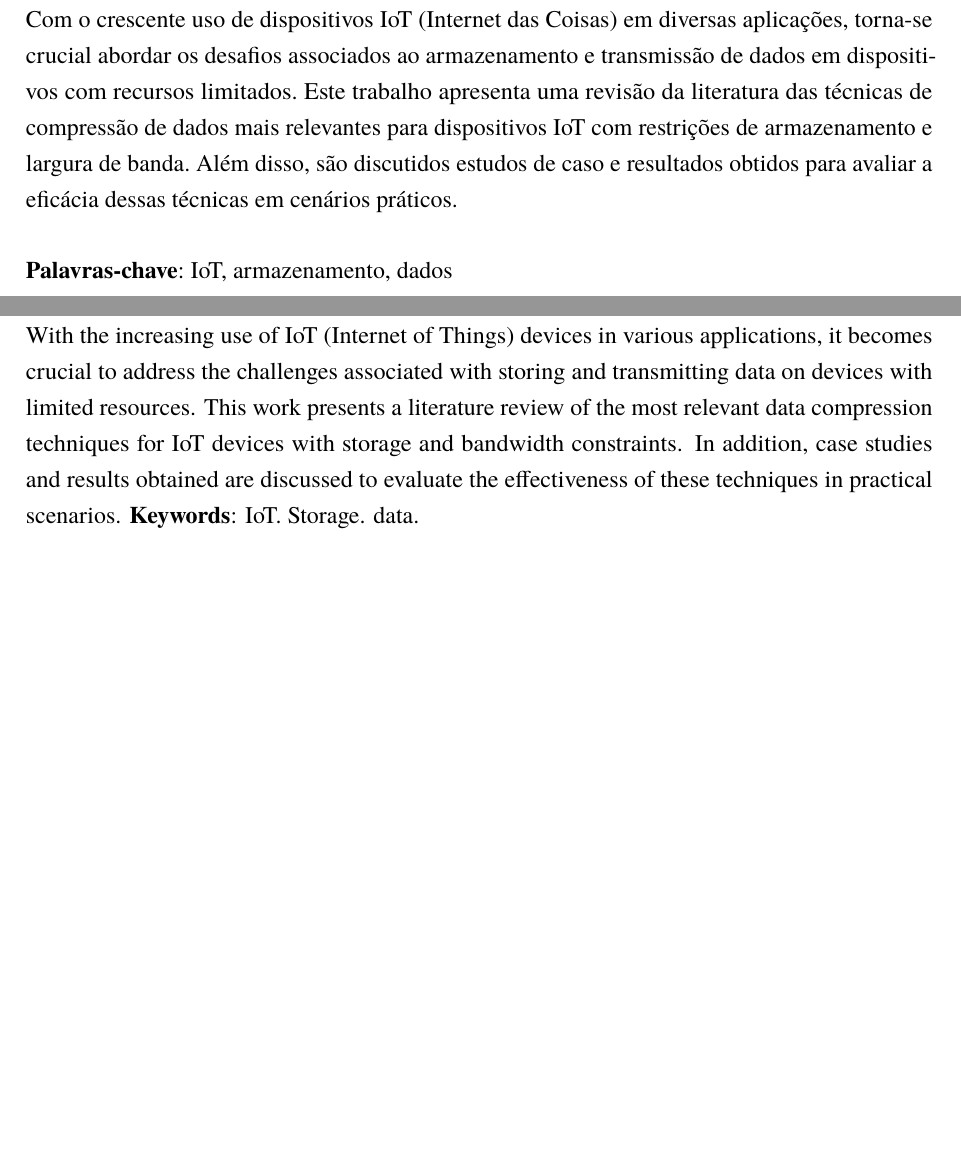
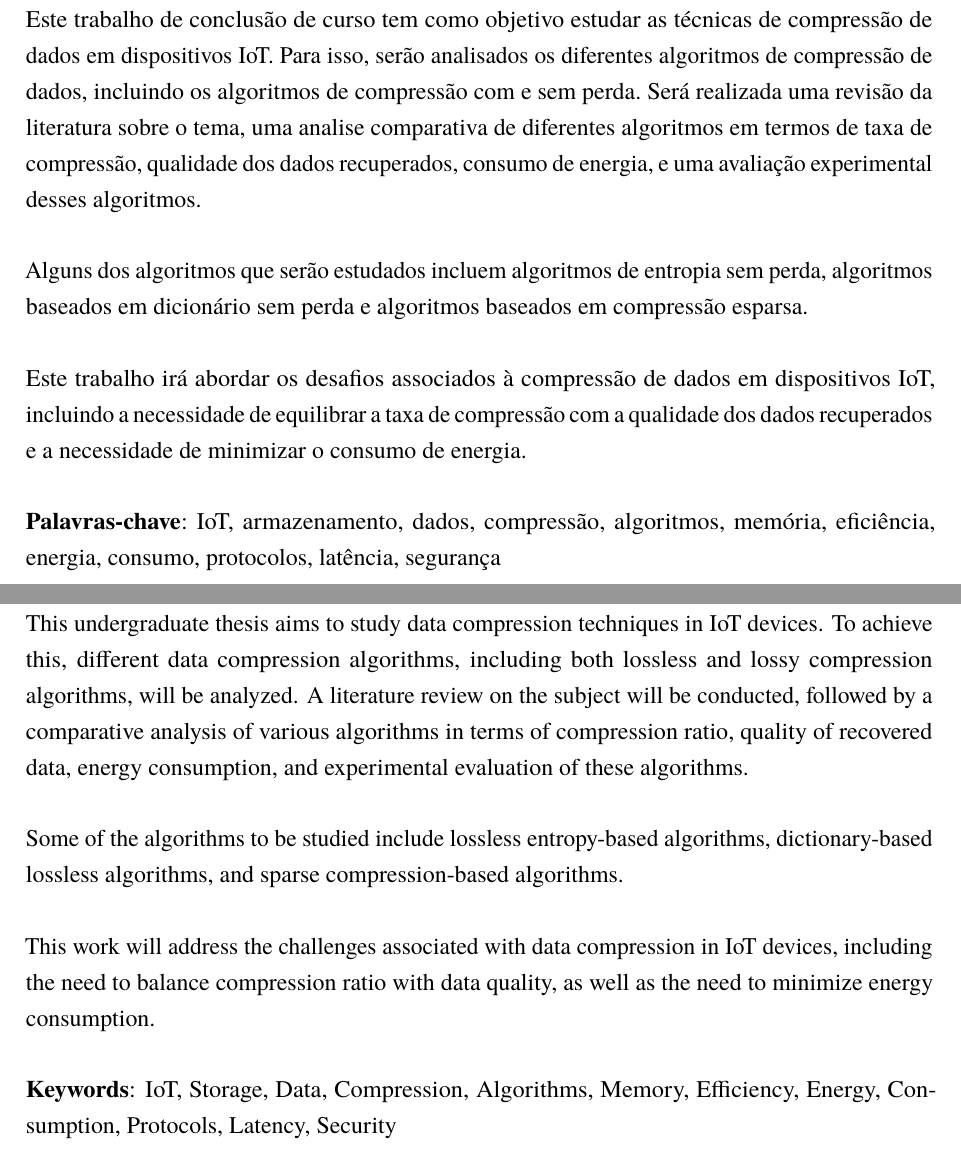
Before and after one commit to Calebe94/tcc, a LaTeX thesis (main.tex): two parts of pages 3 and 4 of 26, joined at a grey line, cut at the place of the change, the shorter picture padded with empty space. Compiled offline with pdfLaTeX.

Commit message:
Updated abstract

```diff
--- a/main.tex
+++ b/main.tex
@@ -106,9 +106,13 @@
 %  -----------------------------------------------------------------------
     \setlength{\absparsep}{18pt}
     \begin{resumo}
-        Com o crescente uso de dispositivos IoT (Internet das Coisas) em diversas aplicações, torna-se crucial abordar os desafios associados ao armazenamento e transmissão de dados em dispositivos com recursos limitados. Este trabalho apresenta uma revisão da literatura das técnicas de compressão de dados mais relevantes para dispositivos IoT com restrições de armazenamento e largura de banda. Além disso, são discutidos estudos de caso e resultados obtidos para avaliar a eficácia dessas técnicas em cenários práticos.
+      Este trabalho de conclusão de curso tem como objetivo estudar as técnicas de compressão de dados em dispositivos IoT. Para isso, serão analisados os diferentes algoritmos de compressão de dados, incluindo os algoritmos de compressão com e sem perda. Será realizada uma revisão da literatura sobre o tema, uma analise comparativa de diferentes algoritmos em termos de taxa de compressão, qualidade dos dados recuperados, consumo de energia, e uma avaliação experimental desses algoritmos.
 
-        \textbf{Palavras-chave}: IoT, armazenamento, dados
+      Alguns dos algoritmos que serão estudados incluem algoritmos de entropia sem perda, algoritmos baseados em dicionário sem perda e algoritmos baseados em compressão esparsa.
+
+      Este trabalho irá abordar os desafios associados à compressão de dados em dispositivos IoT, incluindo a necessidade de equilibrar a taxa de compressão com a qualidade dos dados recuperados e a necessidade de minimizar o consumo de energia.
+
+    \textbf{Palavras-chave}: IoT, armazenamento, dados, compressão, algoritmos, memória, eficiência, energia, consumo, protocolos, latência, segurança
     \end{resumo}
 
 %  -----------------------------------------------------------------------
@@ -116,8 +120,13 @@
 %  -----------------------------------------------------------------------
     \begin{resumo}[Abstract]
      \begin{otherlanguage*}{english}
-With the increasing use of IoT (Internet of Things) devices in various applications, it becomes crucial to address the challenges associated with storing and transmitting data on devices with limited resources. This work presents a literature review of the most relevant data compression techniques for IoT devices with storage and bandwidth constraints. In addition, case studies and results obtained are discussed to evaluate the effectiveness of these techniques in practical scenarios.
-       \textbf{Keywords}: IoT. Storage. data.
+This undergraduate thesis aims to study data compression techniques in IoT devices. To achieve this, different data compression algorithms, including both lossless and lossy compression algorithms, will be analyzed. A literature review on the subject will be conducted, followed by a comparative analysis of various algorithms in terms of compression ratio, quality of recovered data, energy consumption, and experimental evaluation of these algorithms.
+
+Some of the algorithms to be studied include lossless entropy-based algorithms, dictionary-based lossless algorithms, and sparse compression-based algorithms.
+
+This work will address the challenges associated with data compression in IoT devices, including the need to balance compression ratio with data quality, as well as the need to minimize energy consumption.
+
+       \textbf{Keywords}: IoT, Storage, Data, Compression, Algorithms, Memory, Efficiency, Energy, Consumption, Protocols, Latency, Security
      \end{otherlanguage*}
     \end{resumo}
 
```
